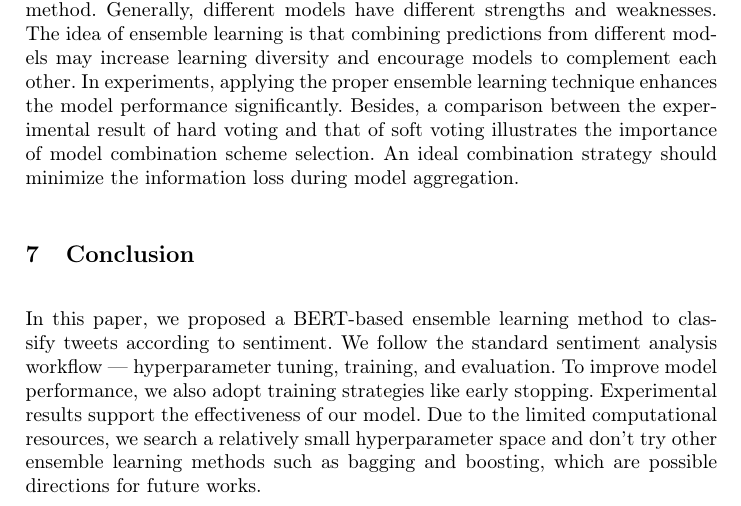
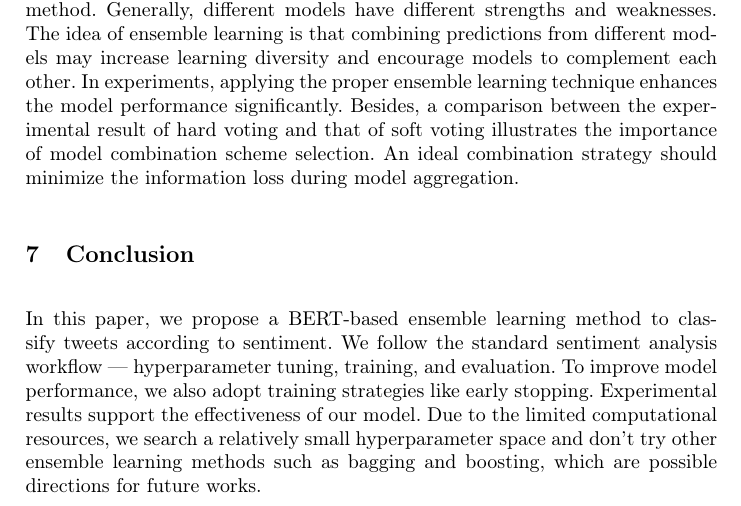
Before and after one commit to ShupeiLi/text-mining-final-project, a LaTeX problem sheet (group1-final-assignment.tex): part of page 7 of 9, cut so that both start at the same text. Compiled offline with pdfLaTeX.

Commit message:
Update report

```diff
--- a/group1-final-assignment.tex
+++ b/group1-final-assignment.tex
@@ -180,7 +180,7 @@ Our proposed model is inspired by BERT and ensemble learning. In experiments, we
 Ensemble learning is the key to improving the performance of our proposed method. Generally, different models have different strengths and weaknesses. The idea of ensemble learning is that combining predictions from different models may increase learning diversity and encourage models to complement each other. In experiments, applying the proper ensemble learning technique enhances the model performance significantly. Besides, a comparison between the experimental result of hard voting and that of soft voting illustrates the importance of model combination scheme selection. An ideal combination strategy should minimize the information loss during model aggregation.
 
 \section{Conclusion}
-In this paper, we proposed a BERT-based ensemble learning method to classify tweets according to sentiment. We follow the standard sentiment analysis workflow --- hyperparameter tuning, training, and evaluation. To improve model performance, we also adopt training strategies like early stopping. Experimental results support the effectiveness of our model. Due to the limited computational resources, we search a relatively small hyperparameter space and don't try other ensemble learning methods such as bagging and boosting, which are possible directions for future works.
+In this paper, we propose a BERT-based ensemble learning method to classify tweets according to sentiment. We follow the standard sentiment analysis workflow --- hyperparameter tuning, training, and evaluation. To improve model performance, we also adopt training strategies like early stopping. Experimental results support the effectiveness of our model. Due to the limited computational resources, we search a relatively small hyperparameter space and don't try other ensemble learning methods such as bagging and boosting, which are possible directions for future works.
 
 \section{Contributions}
 Authors contribute equally to the programming and the report.
```
Also changed, not shown: group1-final-assignment.pdf.
